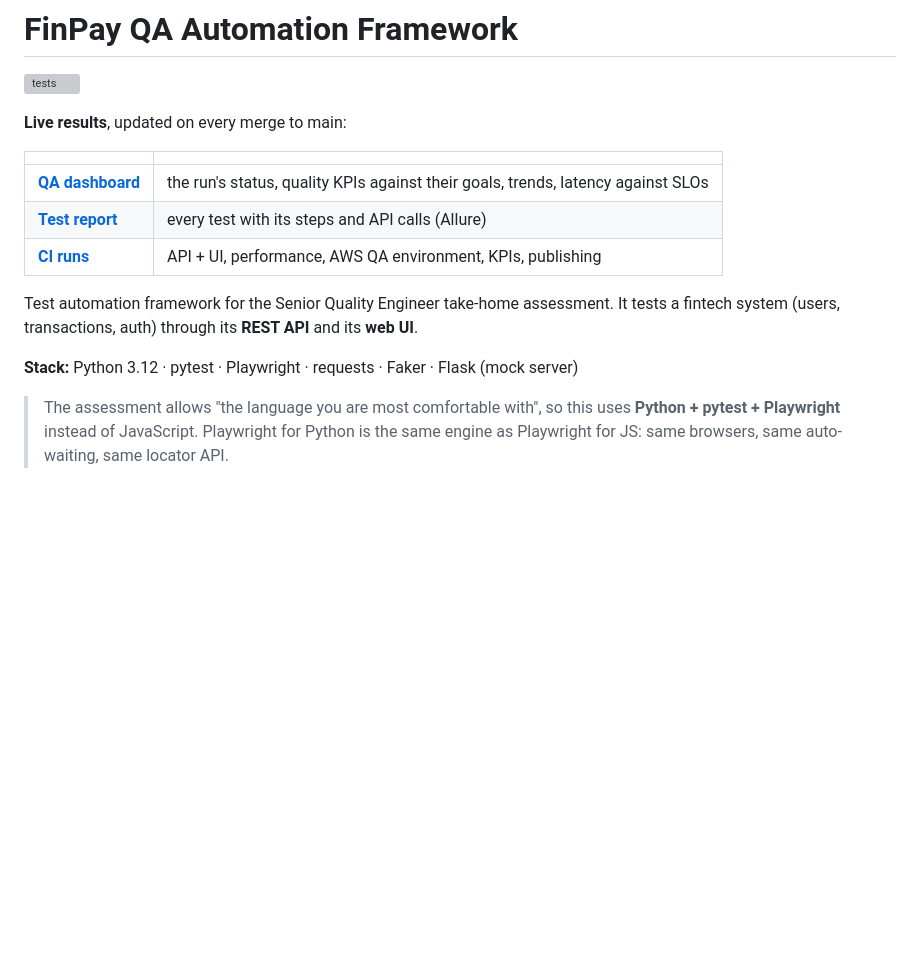
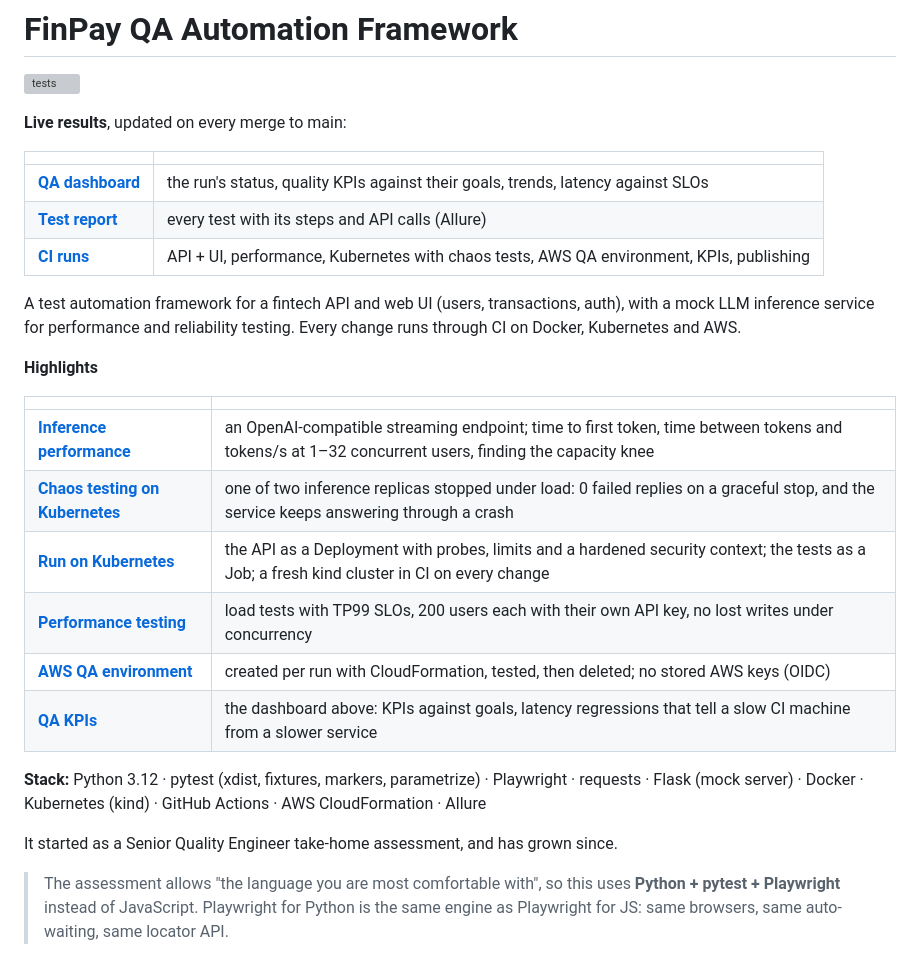
Before and after one commit to ai-musician/qa-automation-framework, a Markdown page: README.md, the part around the change. GitHub-like rendering; blank space fills up the shorter version; grey boxes are pictures that could not be loaded.

Commit message:
README: a Highlights section at the top, linking to the inference, chaos and Kubernetes work
The opening described only the original take-home; the inference
performance, chaos and Kubernetes sections were far down the page. Adds
a short Highlights table with direct links, and the full stack.

```diff
--- a/README.md
+++ b/README.md
@@ -8,12 +8,26 @@
 |---|---|
 | **[QA dashboard](https://ai-musician.github.io/qa-automation-framework/)** | the run's status, quality KPIs against their goals, trends, latency against SLOs |
 | **[Test report](https://ai-musician.github.io/qa-automation-framework/report/)** | every test with its steps and API calls (Allure) |
-| **[CI runs](https://github.com/ai-musician/qa-automation-framework/actions/workflows/tests.yml?query=branch%3Amain)** | API + UI, performance, AWS QA environment, KPIs, publishing |
+| **[CI runs](https://github.com/ai-musician/qa-automation-framework/actions/workflows/tests.yml?query=branch%3Amain)** | API + UI, performance, Kubernetes with chaos tests, AWS QA environment, KPIs, publishing |
 
-Test automation framework for the Senior Quality Engineer take-home assessment.
-It tests a fintech system (users, transactions, auth) through its **REST API** and its **web UI**.
+A test automation framework for a fintech API and web UI (users, transactions, auth), with a mock LLM inference
+service for performance and reliability testing. Every change runs through CI on Docker, Kubernetes and AWS.
 
-**Stack:** Python 3.12 · pytest · Playwright · requests · Faker · Flask (mock server)
+**Highlights**
+
+| | |
+|---|---|
+| **[Inference performance](#inference-performance)** | an OpenAI-compatible streaming endpoint; time to first token, time between tokens and tokens/s at 1–32 concurrent users, finding the capacity knee |
+| **[Chaos testing on Kubernetes](#chaos-testing-losing-an-inference-pod-under-load)** | one of two inference replicas stopped under load: 0 failed replies on a graceful stop, and the service keeps answering through a crash |
+| **[Run on Kubernetes](#run-on-kubernetes)** | the API as a Deployment with probes, limits and a hardened security context; the tests as a Job; a fresh kind cluster in CI on every change |
+| **[Performance testing](#performance-testing)** | load tests with TP99 SLOs, 200 users each with their own API key, no lost writes under concurrency |
+| **[AWS QA environment](#aws-qa-environment)** | created per run with CloudFormation, tested, then deleted; no stored AWS keys (OIDC) |
+| **[QA KPIs](#qa-kpis)** | the dashboard above: KPIs against goals, latency regressions that tell a slow CI machine from a slower service |
+
+**Stack:** Python 3.12 · pytest (xdist, fixtures, markers, parametrize) · Playwright · requests · Flask (mock server)
+· Docker · Kubernetes (kind) · GitHub Actions · AWS CloudFormation · Allure
+
+It started as a Senior Quality Engineer take-home assessment, and has grown since.
 
 > The assessment allows "the language you are most comfortable with", so this uses **Python + pytest + Playwright**
 > instead of JavaScript. Playwright for Python is the same engine as Playwright for JS: same browsers,
```
